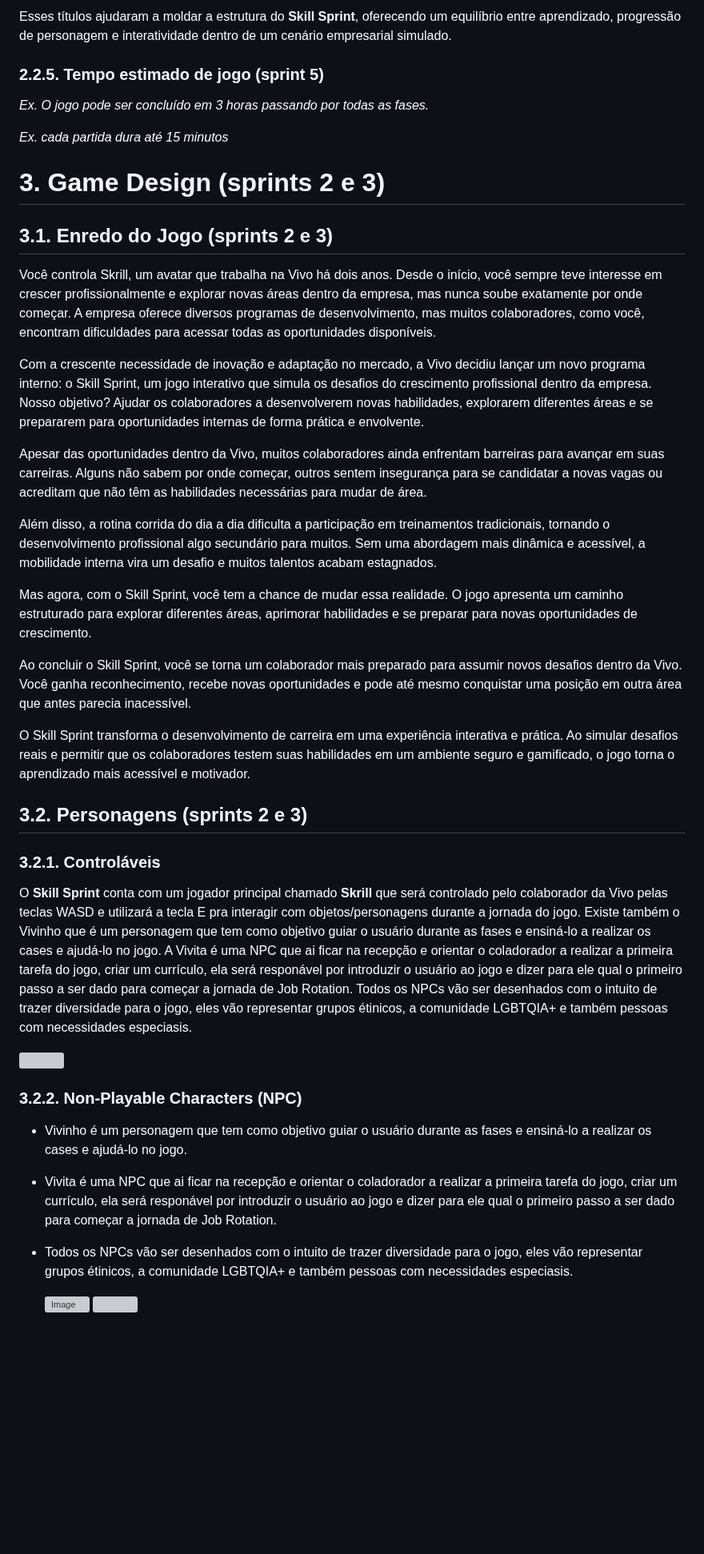
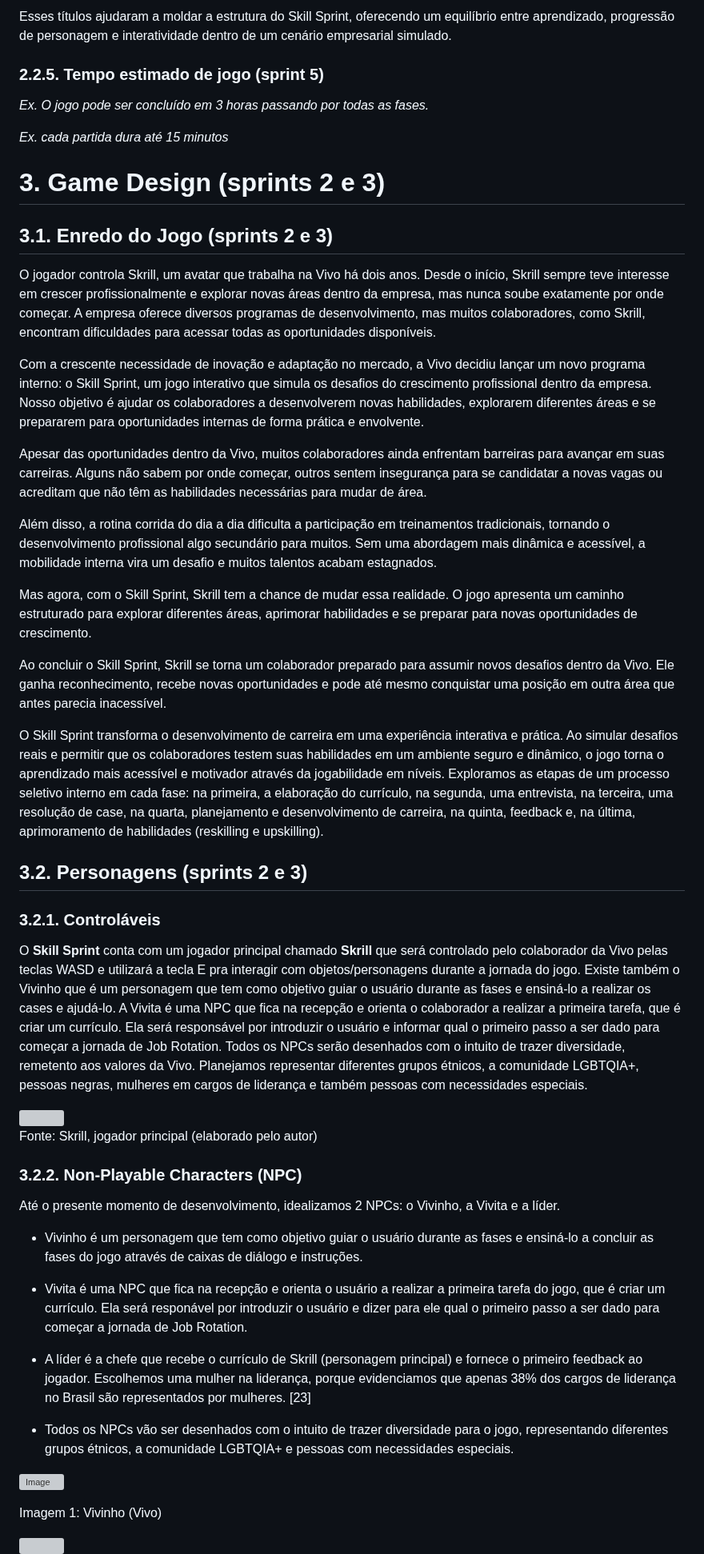
Before and after one commit to jjalmeidadev/skill-sprint-projeto, a Markdown page: documents/gdd.md, the part around one of its changes. Shown at 80% size. GitHub-like rendering; blank space fills up the shorter version; grey boxes are pictures that could not be loaded.

```diff
--- a/documents/gdd.md
+++ b/documents/gdd.md
@@ -227,5 +240,5 @@ O desenvolvimento do **Skill Sprint** foi inspirado por títulos que combinam ap
 
-Esses títulos ajudaram a moldar a estrutura do **Skill Sprint**, oferecendo um equilíbrio entre aprendizado, progressão de personagem e interatividade dentro de um cenário empresarial simulado.
+Esses títulos ajudaram a moldar a estrutura do Skill Sprint, oferecendo um equilíbrio entre aprendizado, progressão de personagem e interatividade dentro de um cenário empresarial simulado.
 
 ### 2.2.5. Tempo estimado de jogo (sprint 5)
 
@@ -237,36 +250,45 @@ Esses títulos ajudaram a moldar a estrutura do **Skill Sprint**, oferecendo um
 
 ## 3.1. Enredo do Jogo (sprints 2 e 3)
 
+O jogador controla Skrill, um avatar que trabalha na Vivo há dois anos. Desde o início, Skrill sempre teve interesse em crescer profissionalmente e explorar novas áreas dentro da empresa, mas nunca soube exatamente por onde começar. A empresa oferece diversos programas de desenvolvimento, mas muitos colaboradores, como Skrill, encontram dificuldades para acessar todas as oportunidades disponíveis.
 
-
- Você controla Skrill, um avatar que trabalha na Vivo há dois anos. Desde o início, você sempre teve interesse em crescer profissionalmente e explorar novas áreas dentro da empresa, mas nunca soube exatamente por onde começar. A empresa oferece diversos programas de desenvolvimento, mas muitos colaboradores, como você, encontram dificuldades para acessar todas as oportunidades disponíveis.
-
-Com a crescente necessidade de inovação e adaptação no mercado, a Vivo decidiu lançar um novo programa interno: o Skill Sprint, um jogo interativo que simula os desafios do crescimento profissional dentro da empresa. Nosso objetivo? Ajudar os colaboradores a desenvolverem novas habilidades, explorarem diferentes áreas e se prepararem para oportunidades internas de forma prática e envolvente.
+Com a crescente necessidade de inovação e adaptação no mercado, a Vivo decidiu lançar um novo programa interno: o Skill Sprint, um jogo interativo que simula os desafios do crescimento profissional dentro da empresa. Nosso objetivo é ajudar os colaboradores a desenvolverem novas habilidades, explorarem diferentes áreas e se prepararem para oportunidades internas de forma prática e envolvente.
 
 Apesar das oportunidades dentro da Vivo, muitos colaboradores ainda enfrentam barreiras para avançar em suas carreiras. Alguns não sabem por onde começar, outros sentem insegurança para se candidatar a novas vagas ou acreditam que não têm as habilidades necessárias para mudar de área.
 
 Além disso, a rotina corrida do dia a dia dificulta a participação em treinamentos tradicionais, tornando o desenvolvimento profissional algo secundário para muitos. Sem uma abordagem mais dinâmica e acessível, a mobilidade interna vira um desafio e muitos talentos acabam estagnados.
 
-Mas agora, com o Skill Sprint, você tem a chance de mudar essa realidade. O jogo apresenta um caminho estruturado para explorar diferentes áreas, aprimorar habilidades e se preparar para novas oportunidades de crescimento.
+Mas agora, com o Skill Sprint, Skrill tem a chance de mudar essa realidade. O jogo apresenta um caminho estruturado para explorar diferentes áreas, aprimorar habilidades e se preparar para novas oportunidades de crescimento.
 
-Ao concluir o Skill Sprint, você se torna um colaborador mais preparado para assumir novos desafios dentro da Vivo. Você ganha reconhecimento, recebe novas oportunidades e pode até mesmo conquistar uma posição em outra área que antes parecia inacessível.
+Ao concluir o Skill Sprint, Skrill se torna um colaborador preparado para assumir novos desafios dentro da Vivo. Ele ganha reconhecimento, recebe novas oportunidades e pode até mesmo conquistar uma posição em outra área que antes parecia inacessível.
 
-O Skill Sprint transforma o desenvolvimento de carreira em uma experiência interativa e prática. Ao simular desafios reais e permitir que os colaboradores testem suas habilidades em um ambiente seguro e gamificado, o jogo torna o aprendizado mais acessível e motivador.
-
+O Skill Sprint transforma o desenvolvimento de carreira em uma experiência interativa e prática. Ao simular desafios reais e permitir que os colaboradores testem suas habilidades em um ambiente seguro e dinâmico, o jogo torna o aprendizado mais acessível e motivador através da jogabilidade em níveis. Exploramos as etapas de um processo seletivo interno em cada fase: na primeira, a elaboração do currículo, na segunda, uma entrevista, na terceira, uma resolução de case, na quarta, planejamento e desenvolvimento de carreira, na quinta, feedback e, na última, aprimoramento de habilidades (reskilling e upskilling).
 
 ## 3.2. Personagens (sprints 2 e 3)
 
 ### 3.2.1. Controláveis
 
-O **Skill Sprint** conta com um jogador principal chamado **Skrill** que será controlado pelo colaborador da Vivo pelas teclas WASD e utilizará a tecla E pra interagir com objetos/personagens durante a jornada do jogo. Existe também o Vivinho que é um personagem que tem como objetivo guiar o usuário durante as fases e ensiná-lo a realizar os cases e ajudá-lo no jogo. A Vivita é uma NPC que ai ficar na recepção e orientar o coladorador a realizar a primeira tarefa do jogo, criar um currículo, ela será responável por introduzir o usuário ao jogo e dizer para ele qual o primeiro passo a ser dado para começar a jornada de Job Rotation. Todos os NPCs vão ser desenhados com o intuito de trazer diversidade para o jogo, eles vão representar grupos étinicos, a comunidade LGBTQIA+ e também pessoas com necessidades especiasis.
+O **Skill Sprint** conta com um jogador principal chamado **Skrill** que será controlado pelo colaborador da Vivo pelas teclas WASD e utilizará a tecla E pra interagir com objetos/personagens durante a jornada do jogo. Existe também o Vivinho que é um personagem que tem como objetivo guiar o usuário durante as fases e ensiná-lo a realizar os cases e ajudá-lo. A Vivita é uma NPC que fica na recepção e orienta o colaborador a realizar a primeira tarefa, que é criar um currículo. Ela será responsável por introduzir o usuário e informar qual o primeiro passo a ser dado para começar a jornada de Job Rotation. Todos os NPCs serão desenhados com o intuito de trazer diversidade, remetento aos valores da Vivo. Planejamos representar diferentes grupos étnicos, a comunidade LGBTQIA+, pessoas negras, mulheres em cargos de liderança e também pessoas com necessidades especiais.
 
 <img src="https://github.com/user-attachments/assets/34d6588a-ba21-490a-a5b2-a8f3d7ba48a4" width="300"/>
 
+Fonte: Skrill, jogador principal (elaborado pelo autor)
+
 ### 3.2.2. Non-Playable Characters (NPC)
 
-- Vivinho é um personagem que tem como objetivo guiar o usuário durante as fases e ensiná-lo a realizar os cases e ajudá-lo no jogo.
-- Vivita é uma NPC que ai ficar na recepção e orientar o coladorador a realizar a primeira tarefa do jogo, criar um currículo, ela será responável por introduzir o usuário ao jogo e dizer para ele qual o primeiro passo a ser dado para começar a jornada de Job Rotation.
-- Todos os NPCs vão ser desenhados com o intuito de trazer diversidade para o jogo, eles vão representar grupos étinicos, a comunidade LGBTQIA+ e também pessoas com necessidades especiasis.
+Até o presente momento de desenvolvimento, idealizamos 2 NPCs: o Vivinho, a Vivita e a líder.
 
-  ![Image](https://github.com/user-attachments/assets/50594d55-2807-4a2d-8dd0-89d618be81c5)
-  <img src="https://github.com/user-attachments/assets/d1ada40a-0ed9-4092-b54a-d63624349d15" width="300"/>
+- Vivinho é um personagem que tem como objetivo guiar o usuário durante as fases e ensiná-lo a concluir as fases do jogo através de caixas de diálogo e instruções.
+
+- Vivita é uma NPC que fica na recepção e orienta o usuário a realizar a primeira tarefa do jogo, que é criar um currículo. Ela será responável por introduzir o usuário e dizer para ele qual o primeiro passo a ser dado para começar a jornada de Job Rotation.
+
+- A líder é a chefe que recebe o currículo de Skrill (personagem principal) e fornece o primeiro feedback ao jogador. Escolhemos uma mulher na liderança, porque evidenciamos que apenas 38% dos cargos de liderança no Brasil são representados por mulheres. [23]
+
+- Todos os NPCs vão ser desenhados com o intuito de trazer diversidade para o jogo, representando diferentes grupos étnicos, a comunidade LGBTQIA+ e pessoas com necessidades especiais.
+
+![Image](https://github.com/user-attachments/assets/50594d55-2807-4a2d-8dd0-89d618be81c5)
+
+Imagem 1: Vivinho (Vivo)
+
+<img src="https://github.com/user-attachments/assets/d1ada40a-0ed9-4092-b54a-d63624349d15" width="300"/>
+
```
Also changed, not shown: other parts of documents/gdd.md (+57 -38 lines).
